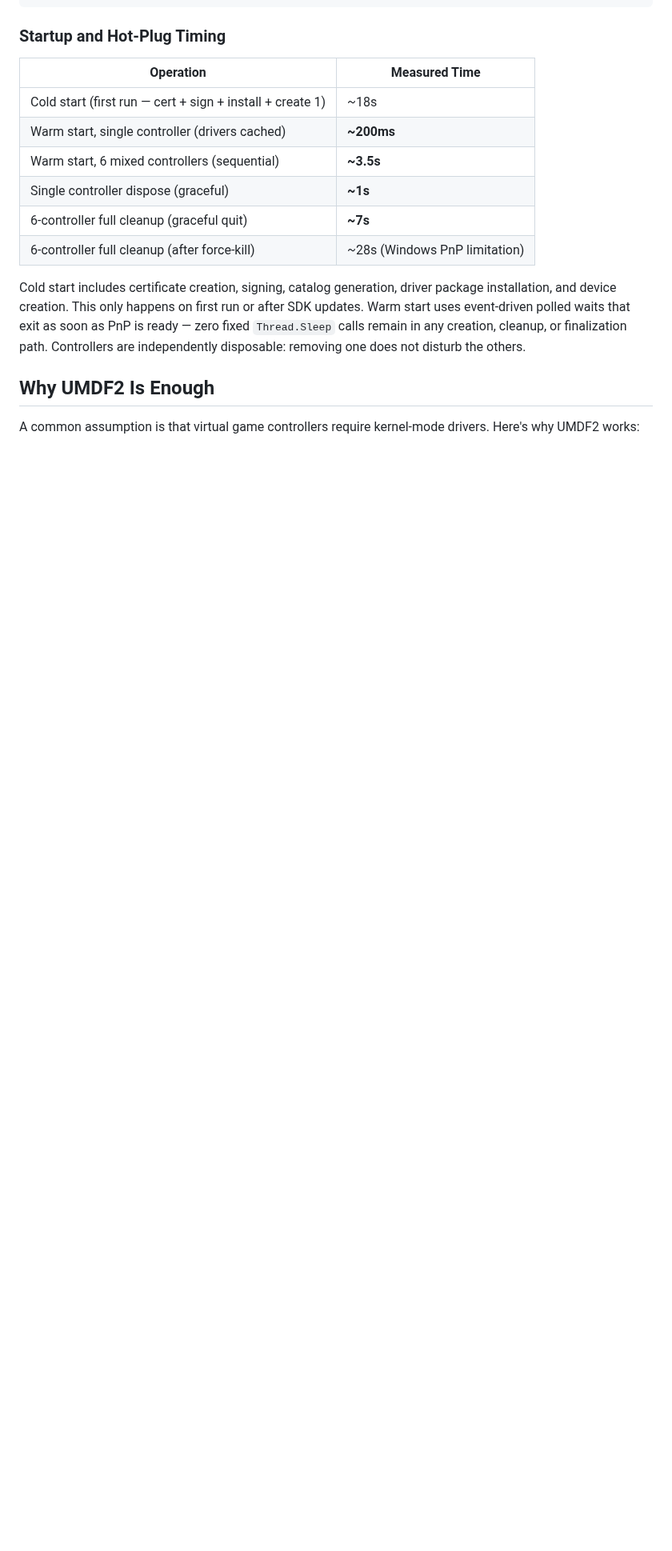
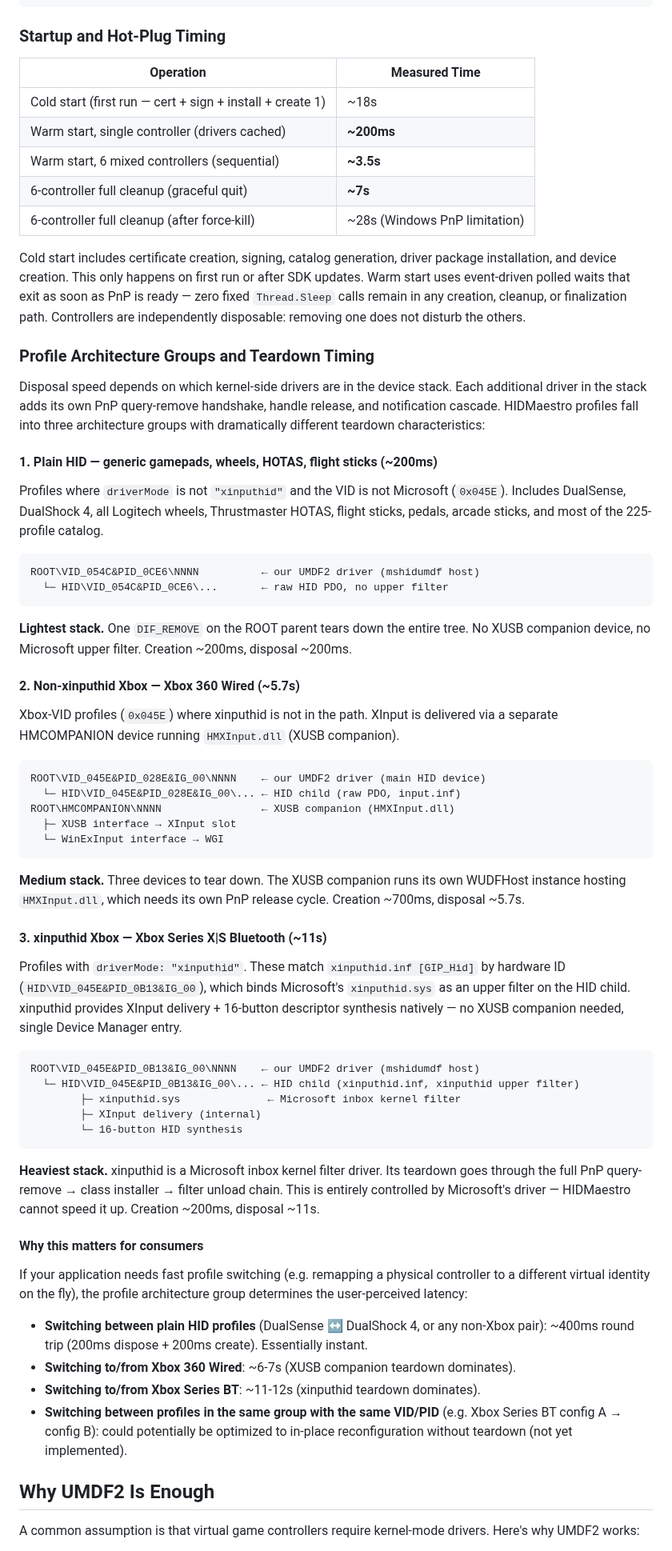
Before and after one commit to hifihedgehog/HIDMaestro, a Markdown page: README.md, the part around the change. Shown at 80% size. Drawn GitHub-style; folded sections open; blank space fills up the shorter version.

Commit message:
README: document profile architecture groups and teardown timing
Controller disposal speed varies dramatically by profile type due to
the depth of the kernel-side driver stack. Documented three groups
with architecture diagrams, measured timings, and consumer guidance:

  Plain HID (DualSense, wheels, HOTAS, etc.): ~200ms dispose
    Lightest stack — one DIF_REMOVE tears down the whole tree.

  Non-xinputhid Xbox (Xbox 360 Wired): ~5.7s dispose
    Three devices (main + HID child + HMCOMPANION). The XUSB
    companion's WUDFHost instance needs its own PnP release cycle.

  xinputhid Xbox (Xbox Series BT): ~11s dispose
    Microsoft's inbox xinputhid.sys kernel filter on the HID child.
    Full PnP query-remove → class installer → filter unload chain.
    Entirely controlled by Microsoft's driver — not optimizable.

Added consumer guidance: plain HID profile switching is ~400ms round
trip (instant); Xbox switching is 6-12s (kernel-limited); same-VID/PID
reconfiguration could bypass teardown entirely (future optimization).

````diff
--- a/README.md
+++ b/README.md
@@ -322,11 +322,62 @@ WinExInput Interface:
 | Cold start (first run — cert + sign + install + create 1) | ~18s |
 | Warm start, single controller (drivers cached) | **~200ms** |
 | Warm start, 6 mixed controllers (sequential) | **~3.5s** |
-| Single controller dispose (graceful) | **~1s** |
 | 6-controller full cleanup (graceful quit) | **~7s** |
 | 6-controller full cleanup (after force-kill) | ~28s (Windows PnP limitation) |
 
 Cold start includes certificate creation, signing, catalog generation, driver package installation, and device creation. This only happens on first run or after SDK updates. Warm start uses event-driven polled waits that exit as soon as PnP is ready — zero fixed `Thread.Sleep` calls remain in any creation, cleanup, or finalization path. Controllers are independently disposable: removing one does not disturb the others.
+
+### Profile Architecture Groups and Teardown Timing
+
+Disposal speed depends on which kernel-side drivers are in the device stack. Each additional driver in the stack adds its own PnP query-remove handshake, handle release, and notification cascade. HIDMaestro profiles fall into three architecture groups with dramatically different teardown characteristics:
+
+#### 1. Plain HID — generic gamepads, wheels, HOTAS, flight sticks (~200ms)
+
+Profiles where `driverMode` is not `"xinputhid"` and the VID is not Microsoft (`0x045E`). Includes DualSense, DualShock 4, all Logitech wheels, Thrustmaster HOTAS, flight sticks, pedals, arcade sticks, and most of the 225-profile catalog.
+
+```
+ROOT\VID_054C&PID_0CE6\NNNN          ← our UMDF2 driver (mshidumdf host)
+  └─ HID\VID_054C&PID_0CE6\...       ← raw HID PDO, no upper filter
+```
+
+**Lightest stack.** One `DIF_REMOVE` on the ROOT parent tears down the entire tree. No XUSB companion device, no Microsoft upper filter. Creation ~200ms, disposal ~200ms.
+
+#### 2. Non-xinputhid Xbox — Xbox 360 Wired (~5.7s)
+
+Xbox-VID profiles (`0x045E`) where xinputhid is not in the path. XInput is delivered via a separate HMCOMPANION device running `HMXInput.dll` (XUSB companion).
+
+```
+ROOT\VID_045E&PID_028E&IG_00\NNNN    ← our UMDF2 driver (main HID device)
+  └─ HID\VID_045E&PID_028E&IG_00\... ← HID child (raw PDO, input.inf)
+ROOT\HMCOMPANION\NNNN                ← XUSB companion (HMXInput.dll)
+  ├─ XUSB interface → XInput slot
+  └─ WinExInput interface → WGI
+```
+
+**Medium stack.** Three devices to tear down. The XUSB companion runs its own WUDFHost instance hosting `HMXInput.dll`, which needs its own PnP release cycle. Creation ~700ms, disposal ~5.7s.
+
+#### 3. xinputhid Xbox — Xbox Series X|S Bluetooth (~11s)
+
+Profiles with `driverMode: "xinputhid"`. These match `xinputhid.inf [GIP_Hid]` by hardware ID (`HID\VID_045E&PID_0B13&IG_00`), which binds Microsoft's `xinputhid.sys` as an upper filter on the HID child. xinputhid provides XInput delivery + 16-button descriptor synthesis natively — no XUSB companion needed, single Device Manager entry.
+
+```
+ROOT\VID_045E&PID_0B13&IG_00\NNNN    ← our UMDF2 driver (mshidumdf host)
+  └─ HID\VID_045E&PID_0B13&IG_00\... ← HID child (xinputhid.inf, xinputhid upper filter)
+        ├─ xinputhid.sys              ← Microsoft inbox kernel filter
+        ├─ XInput delivery (internal)
+        └─ 16-button HID synthesis
+```
+
+**Heaviest stack.** xinputhid is a Microsoft inbox kernel filter driver. Its teardown goes through the full PnP query-remove → class installer → filter unload chain. This is entirely controlled by Microsoft's driver — HIDMaestro cannot speed it up. Creation ~200ms, disposal ~11s.
+
+#### Why this matters for consumers
+
+If your application needs fast profile switching (e.g. remapping a physical controller to a different virtual identity on the fly), the profile architecture group determines the user-perceived latency:
+
+- **Switching between plain HID profiles** (DualSense ↔ DualShock 4, or any non-Xbox pair): ~400ms round trip (200ms dispose + 200ms create). Essentially instant.
+- **Switching to/from Xbox 360 Wired**: ~6-7s (XUSB companion teardown dominates).
+- **Switching to/from Xbox Series BT**: ~11-12s (xinputhid teardown dominates).
+- **Switching between profiles in the same group with the same VID/PID** (e.g. Xbox Series BT config A → config B): could potentially be optimized to in-place reconfiguration without teardown (not yet implemented).
 
 ## Why UMDF2 Is Enough
 
````
